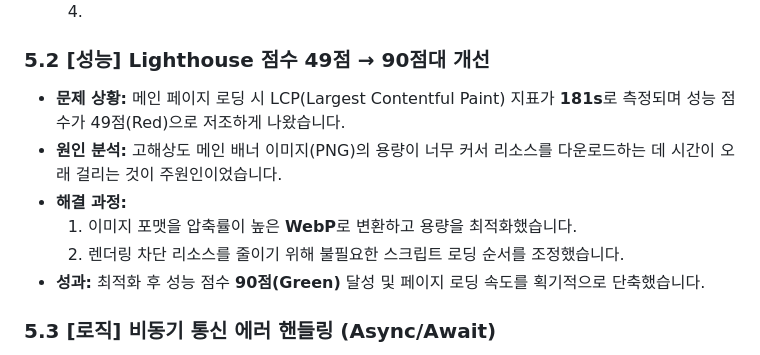
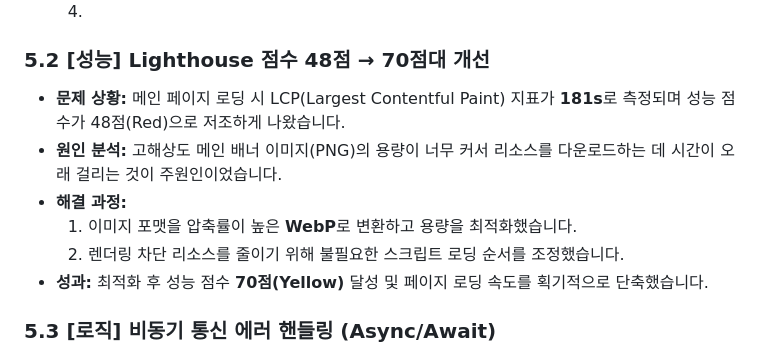
Before and after one commit to second-project2/Open-Market-Service-OMS-, a Markdown page: README.md, the part around the change. GitHub-like rendering.

Commit message:
Revise Lighthouse score section in README
Updated performance metrics and improved clarity on Lighthouse scores.

```diff
--- a/README.md
+++ b/README.md
@@ -181,13 +181,13 @@ gantt
   2. **소통:** 충돌 발생 시 임의로 수정하지 않고, 해당 코드를 작성한 팀원과 zep 화면 공유를 통해 "어떤 코드를 남길지(Accept Current/Incoming/Both)" 실시간으로 논의했습니다.
   3. **규칙 수립:** 이후 공통 파일 수정 시에는 반드시 단톡방에 선공지하는 규칙을 만들어 불필요한 충돌을 예방했습니다.
   4.
-### 5.2 [성능] Lighthouse 점수 49점 → 90점대 개선
-- **문제 상황:** 메인 페이지 로딩 시 LCP(Largest Contentful Paint) 지표가 **181s**로 측정되며 성능 점수가 49점(Red)으로 저조하게 나왔습니다.
+### 5.2 [성능] Lighthouse 점수 48점 → 70점대 개선
+- **문제 상황:** 메인 페이지 로딩 시 LCP(Largest Contentful Paint) 지표가 **181s**로 측정되며 성능 점수가 48점(Red)으로 저조하게 나왔습니다.
 - **원인 분석:** 고해상도 메인 배너 이미지(PNG)의 용량이 너무 커서 리소스를 다운로드하는 데 시간이 오래 걸리는 것이 주원인이었습니다.
 - **해결 과정:**
   1. 이미지 포맷을 압축률이 높은 **WebP**로 변환하고 용량을 최적화했습니다.
   2. 렌더링 차단 리소스를 줄이기 위해 불필요한 스크립트 로딩 순서를 조정했습니다.
-- **성과:** 최적화 후 성능 점수 **90점(Green)** 달성 및 페이지 로딩 속도를 획기적으로 단축했습니다.
+- **성과:** 최적화 후 성능 점수 **70점(Yellow)** 달성 및 페이지 로딩 속도를 획기적으로 단축했습니다.
 
 ### 5.3 [로직] 비동기 통신 에러 핸들링 (Async/Await)
 - **고민:** `fetch`를 통한 회원가입 중복 확인 시, 서버 오류(500)나 네트워크 문제 발생 시 사용자가 영문을 모른 채 대기하는 상황을 방지해야 했습니다.
```
